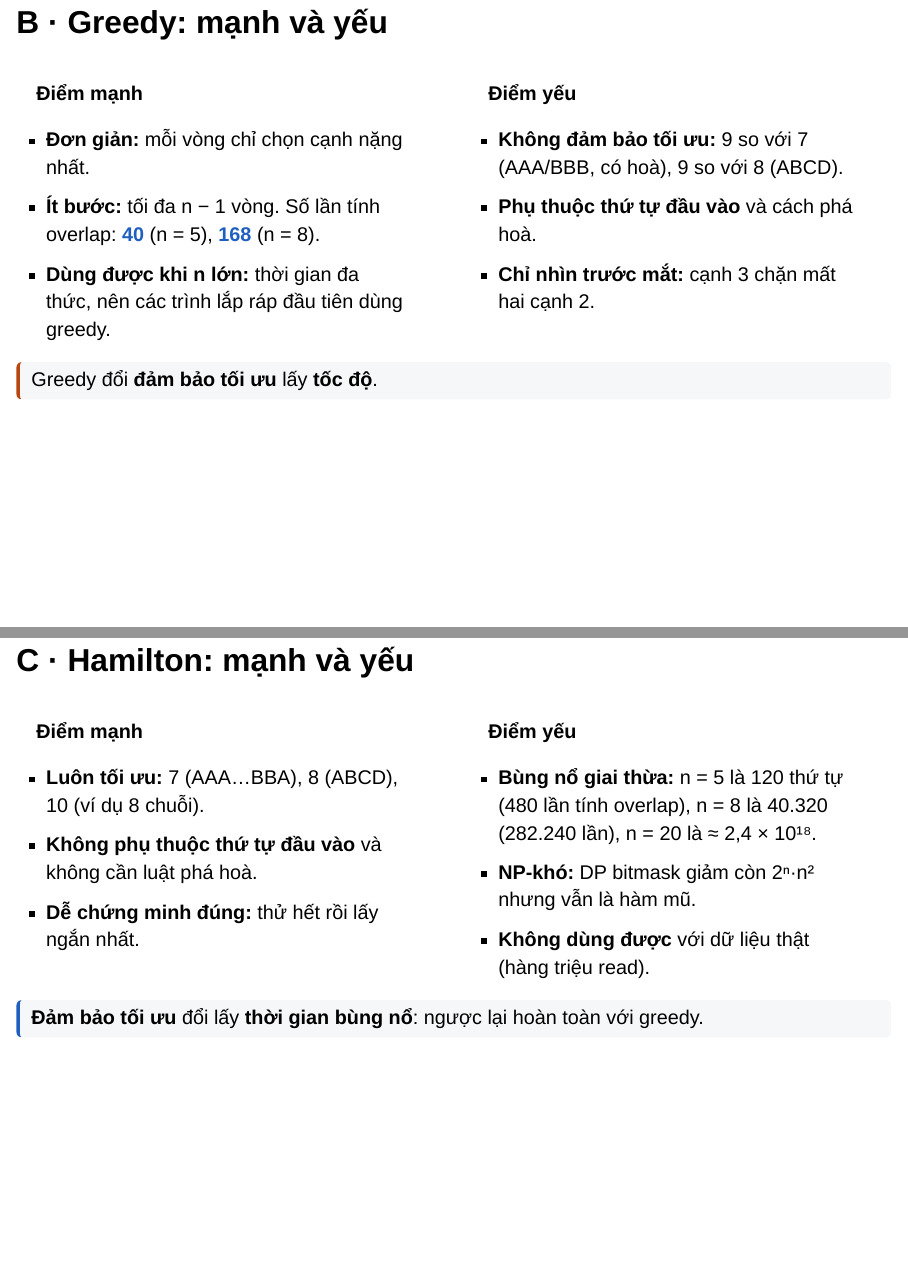
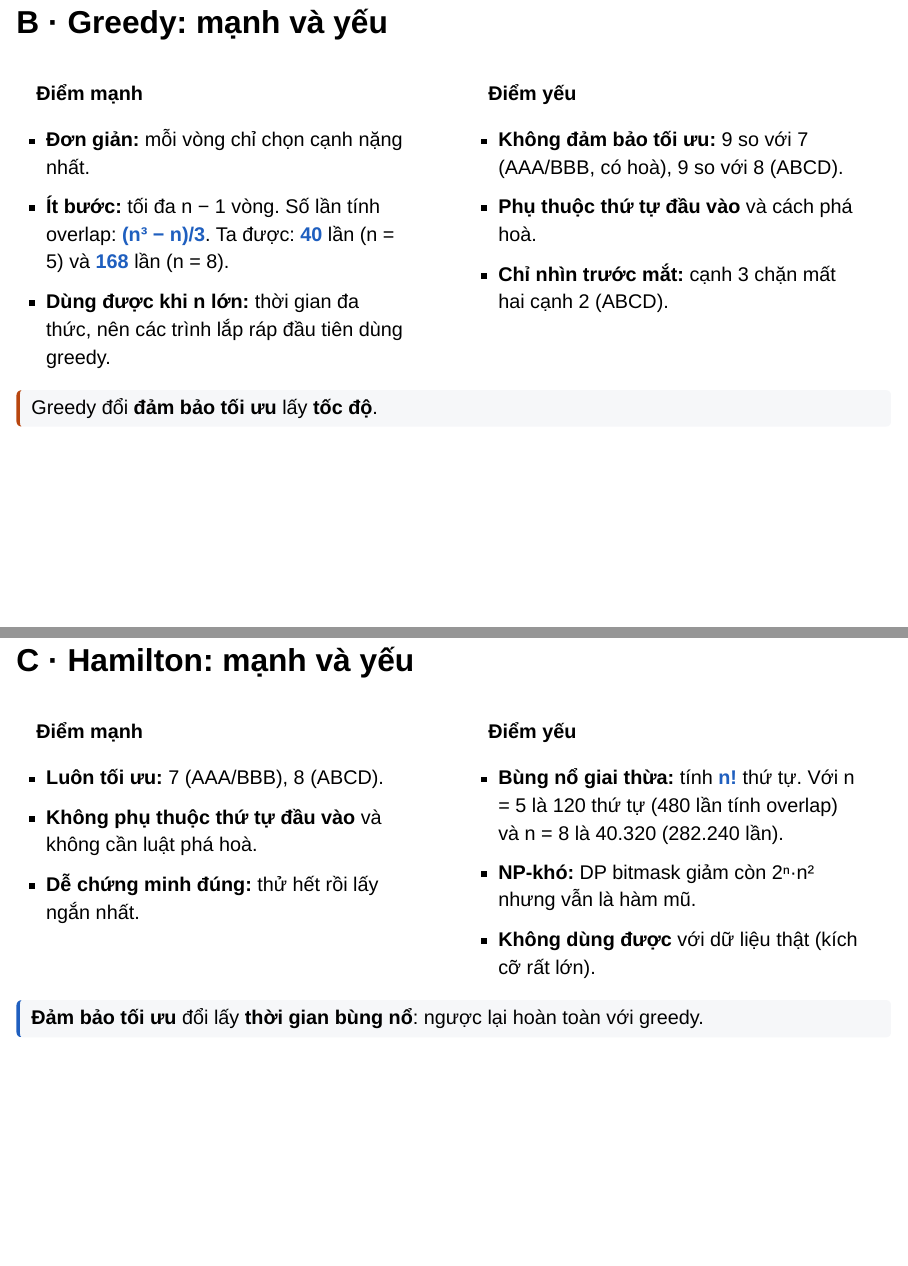
Before and after one commit to TamTamCatWorks/DSA-presentation, a Quarto document (slides/02-hand-trace.qmd): pages 14 and 17 of 19, joined at a grey line. Rendered offline with R 4.5, knitr and Pandoc in place of Quarto, with nearby package versions; drawn as Slidy slides in place of the format the file asks for.

Commit message:
Modify 02-hand-trace.qmd

```diff
--- a/slides/02-hand-trace.qmd
+++ b/slides/02-hand-trace.qmd
@@ -398,7 +398,7 @@ Ví dụ này lấy từ chính notebook của Langmead. Không có hoà: cạnh
 **Điểm mạnh**
 
 - **Đơn giản:** mỗi vòng chỉ chọn cạnh nặng nhất.
-- **Ít bước:** tối đa n − 1 vòng. Số lần tính overlap: [40]{.good} (n = 5), [168]{.good} (n = 8).
+- **Ít bước:** tối đa n − 1 vòng. Số lần tính overlap: [(n³ − n)/3]{.good}. Ta được: [40]{.good} lần (n = 5) và [168]{.good} lần (n = 8).
 - **Dùng được khi n lớn:** thời gian đa thức, nên các trình lắp ráp đầu tiên dùng greedy.
 :::
 ::: {.column width="50%"}
@@ -406,7 +406,7 @@ Ví dụ này lấy từ chính notebook của Langmead. Không có hoà: cạnh
 
 - **Không đảm bảo tối ưu:** 9 so với 7 (AAA/BBB, có hoà), 9 so với 8 (ABCD).
 - **Phụ thuộc thứ tự đầu vào** và cách phá hoà.
-- **Chỉ nhìn trước mắt:** cạnh 3 chặn mất hai cạnh 2.
+- **Chỉ nhìn trước mắt:** cạnh 3 chặn mất hai cạnh 2 (ABCD).
 :::
 ::::
 
@@ -487,16 +487,16 @@ Cách chính xác: thử mọi thứ tự, tức mọi đường đi Hamilton, r
 ::: {.column width="50%"}
 **Điểm mạnh**
 
-- **Luôn tối ưu:** 7 (AAA…BBA), 8 (ABCD), 10 (ví dụ 8 chuỗi).
+- **Luôn tối ưu:** 7 (AAA/BBB), 8 (ABCD).
 - **Không phụ thuộc thứ tự đầu vào** và không cần luật phá hoà.
 - **Dễ chứng minh đúng:** thử hết rồi lấy ngắn nhất.
 :::
 ::: {.column width="50%"}
 **Điểm yếu**
 
-- **Bùng nổ giai thừa:** n = 5 là 120 thứ tự (480 lần tính overlap), n = 8 là 40.320 (282.240 lần), n = 20 là ≈ 2,4 × 10¹⁸.
+- **Bùng nổ giai thừa:** tính [n!]{.good} thứ tự. Với n = 5 là 120 thứ tự (480 lần tính overlap) và n = 8 là 40.320 (282.240 lần).
 - **NP-khó:** DP bitmask giảm còn 2ⁿ·n² nhưng vẫn là hàm mũ.
-- **Không dùng được** với dữ liệu thật (hàng triệu read).
+- **Không dùng được** với dữ liệu thật (kích cỡ rất lớn).
 :::
 ::::
 
```
Also changed, not shown: slides/02-hand-trace.qmd (10 more changed lines).
